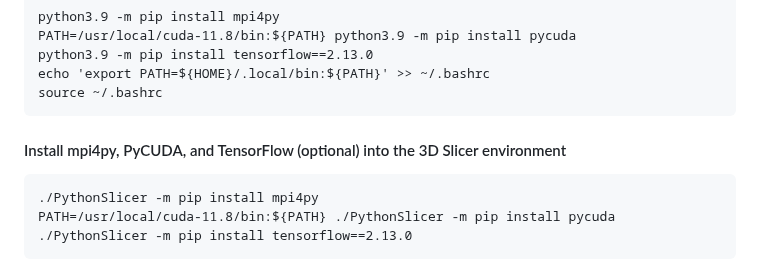
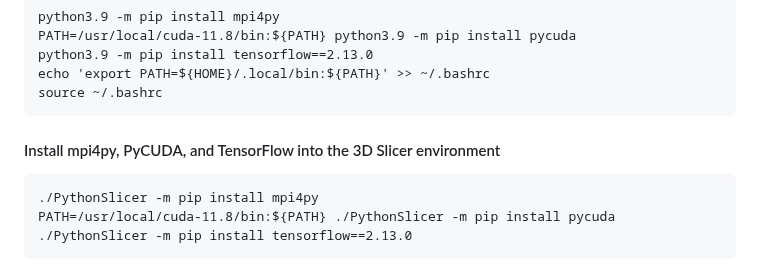
Before and after one commit to biomedisa/biomedisa, a Markdown page: README/ubuntu2204_cuda11.8_gpu_slicer.md, the part around the change. Rendered like a GitHub page.

````diff
--- a/README/ubuntu2204_cuda11.8_gpu_slicer.md
+++ b/README/ubuntu2204_cuda11.8_gpu_slicer.md
@@ -113,7 +113,7 @@ echo 'export PATH=${HOME}/.local/bin:${PATH}' >> ~/.bashrc
 source ~/.bashrc
 ```
 
-#### Install mpi4py, PyCUDA, and TensorFlow (optional) into the 3D Slicer environment
+#### Install mpi4py, PyCUDA, and TensorFlow into the 3D Slicer environment
 ```
 ./PythonSlicer -m pip install mpi4py
 PATH=/usr/local/cuda-11.8/bin:${PATH} ./PythonSlicer -m pip install pycuda
````
